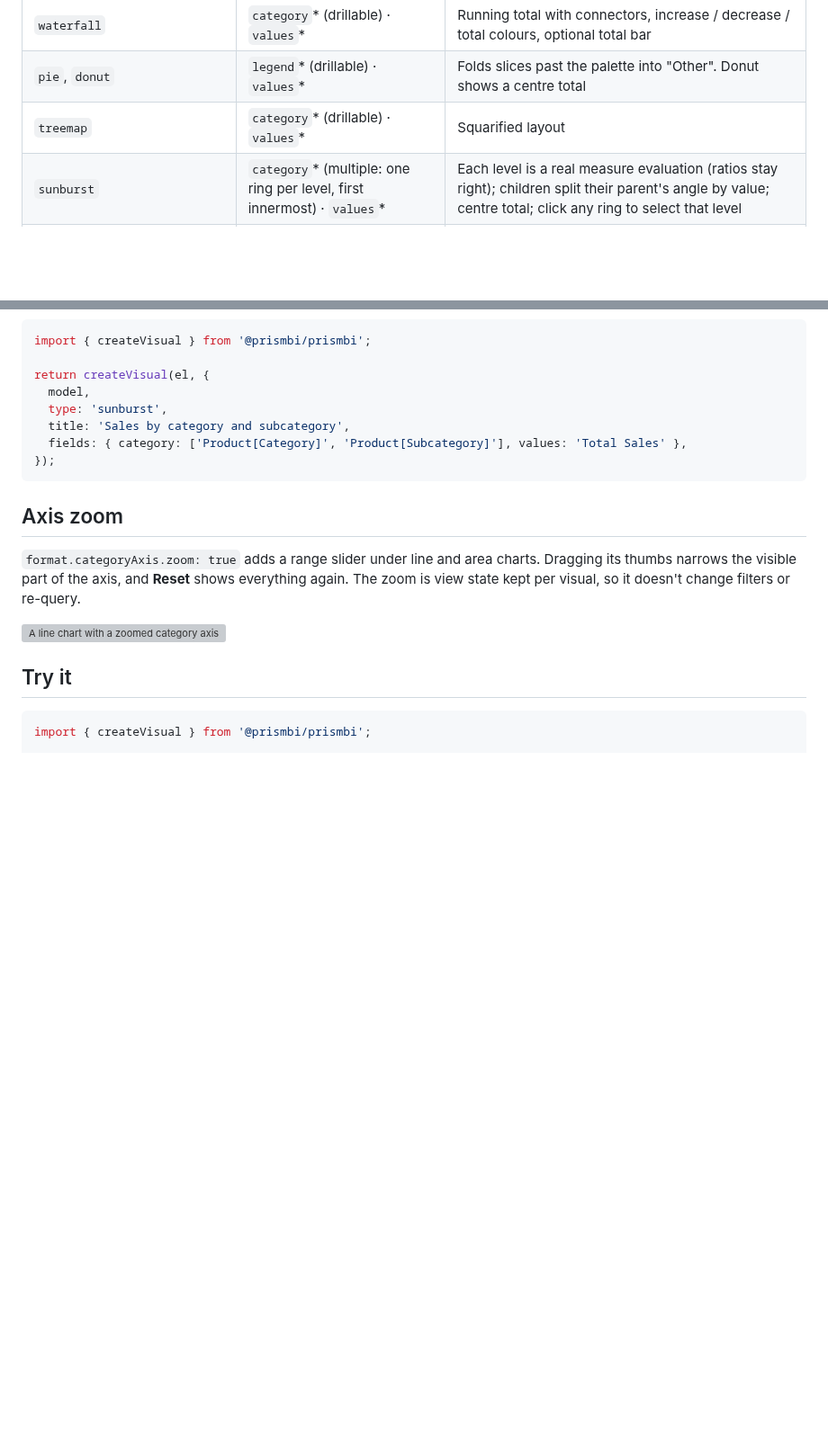
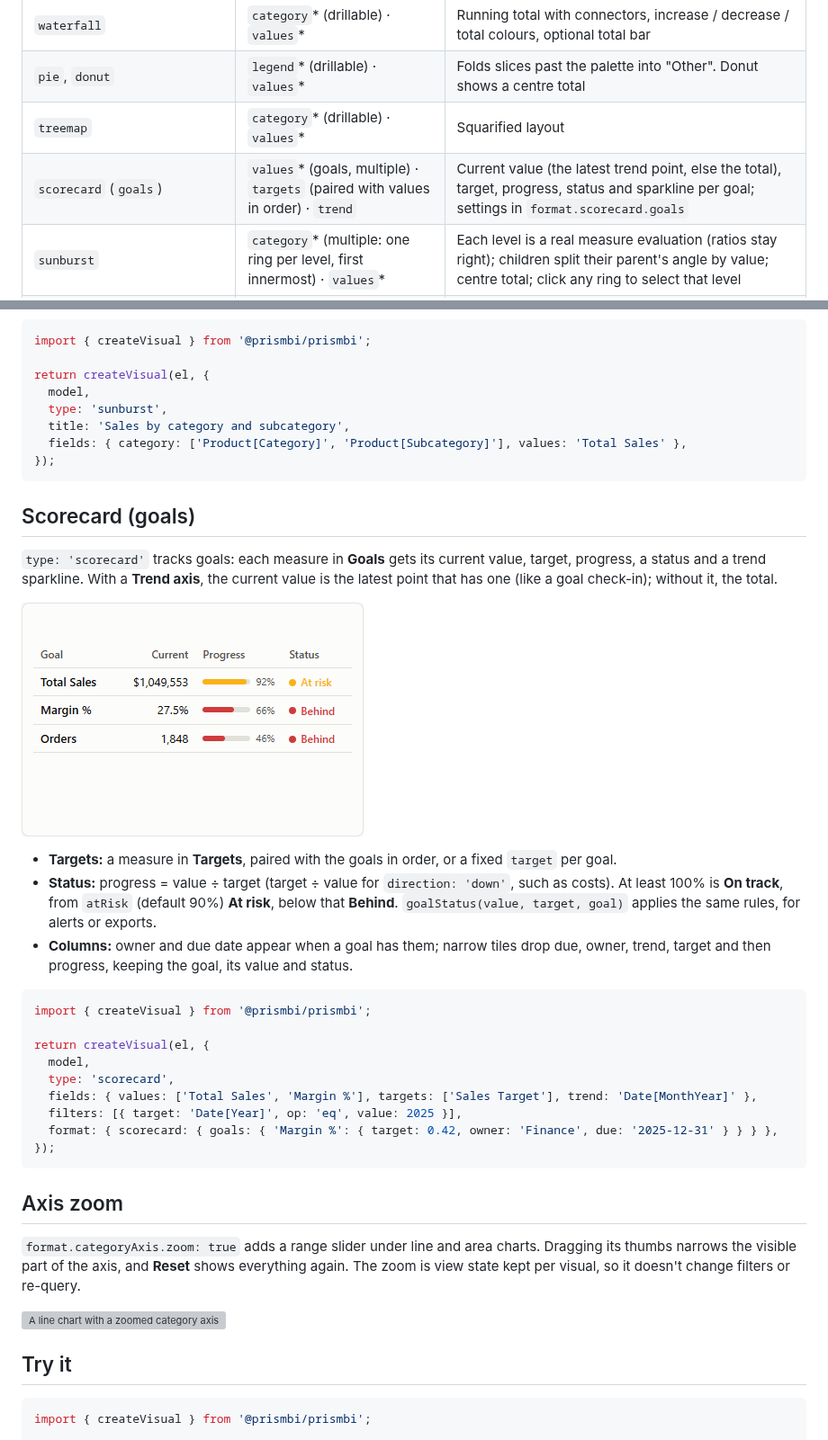
Before and after one commit to prismbi-js/prismbi, a Markdown page: docs/guide/visuals.md, 2 parts joined by grey strips. Shown at 90% size. Rendered like a GitHub page; pictures changed too: docs/images/visuals/scorecard.png (added); blank space fills up the shorter version; grey boxes are pictures that could not be loaded.

````diff
--- a/docs/guide/visuals.md
+++ b/docs/guide/visuals.md
@@ -59,6 +59,7 @@ Every built-in visual with the demo data (light theme). The same images back the
 | `waterfall` | `category`* (drillable) · `values`* | Running total with connectors, increase / decrease / total colours, optional total bar |
 | `pie`, `donut` | `legend`* (drillable) · `values`* | Folds slices past the palette into "Other". Donut shows a centre total |
 | `treemap` | `category`* (drillable) · `values`* | Squarified layout |
+| `scorecard` (`goals`) | `values`* (goals, multiple) · `targets` (paired with values in order) · `trend` | Current value (the latest trend point, else the total), target, progress, status and sparkline per goal; settings in `format.scorecard.goals` |
 | `sunburst` | `category`* (multiple: one ring per level, first innermost) · `values`* | Each level is a real measure evaluation (ratios stay right); children split their parent's angle by value; centre total; click any ring to select that level |
 | `funnel` | `category`* · `values`* | Shows % of first stage |
 | `scatter` (`bubble`) | `details`* · `legend` · `x`* · `y`* · `size` | Bubble area ∝ size. Cross-highlight, trend line |
@@ -289,6 +290,28 @@ return createVisual(el, {
 });
 ```
 
+## Scorecard (goals)
+
+`type: 'scorecard'` tracks goals: each measure in **Goals** gets its current value, target, progress, a status and a trend sparkline. With a **Trend axis**, the current value is the latest point that has one (like a goal check-in); without it, the total.
+
+![A scorecard with three goals](../images/visuals/scorecard.png)
+
+- **Targets:** a measure in **Targets**, paired with the goals in order, or a fixed `target` per goal.
+- **Status:** progress = value ÷ target (target ÷ value for `direction: 'down'`, such as costs). At least 100% is **On track**, from `atRisk` (default 90%) **At risk**, below that **Behind**. `goalStatus(value, target, goal)` applies the same rules, for alerts or exports.
+- **Columns:** owner and due date appear when a goal has them; narrow tiles drop due, owner, trend, target and then progress, keeping the goal, its value and status.
+
+```js playground
+import { createVisual } from '@prismbi/prismbi';
+
+return createVisual(el, {
+  model,
+  type: 'scorecard',
+  fields: { values: ['Total Sales', 'Margin %'], targets: ['Sales Target'], trend: 'Date[MonthYear]' },
+  filters: [{ target: 'Date[Year]', op: 'eq', value: 2025 }],
+  format: { scorecard: { goals: { 'Margin %': { target: 0.42, owner: 'Finance', due: '2025-12-31' } } } },
+});
+```
+
 ## Axis zoom
 
 `format.categoryAxis.zoom: true` adds a range slider under line and area charts. Dragging its thumbs narrows the visible part of the axis, and **Reset** shows everything again. The zoom is view state kept per visual, so it doesn't change filters or re-query.
````
Also changed, not shown: other parts of docs/guide/visuals.md (+1 -1 lines), CHANGELOG.md (+2 -1 lines), README.md (+4 -4 lines), 10 other files.
